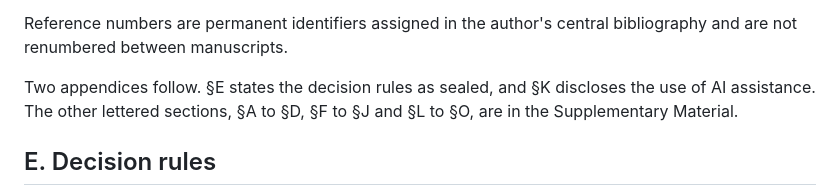
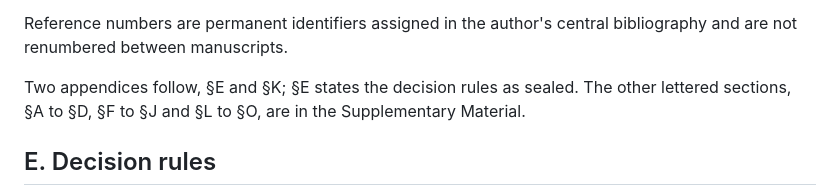
Before and after one commit to mikotomiura/collapsed-decision-space, a Markdown page: manuscript/main.md, the part around the change. Drawn GitHub-style.

Commit message:
revise(manuscript): 付録の前置きの文を短くする
Co-Authored-By: Claude Opus 5.5 <noreply@anthropic.com>
Claude-Session: https://claude.ai/code/session_01AsNNFDfggHweSnGVegaqin

```diff
--- a/manuscript/main.md
+++ b/manuscript/main.md
@@ -680,8 +680,8 @@ not renumbered between manuscripts.
 
 <!-- TMLR:APPENDIX -->
 
-Two appendices follow. §E states the decision rules as sealed, and §K discloses the use of AI
-assistance. The other lettered sections, §A to §D, §F to §J and §L to §O, are in the
+Two appendices follow, §E and §K; §E states the decision rules as sealed. The other lettered
+sections, §A to §D, §F to §J and §L to §O, are in the
 Supplementary Material.
 
 ## E. Decision rules
```
